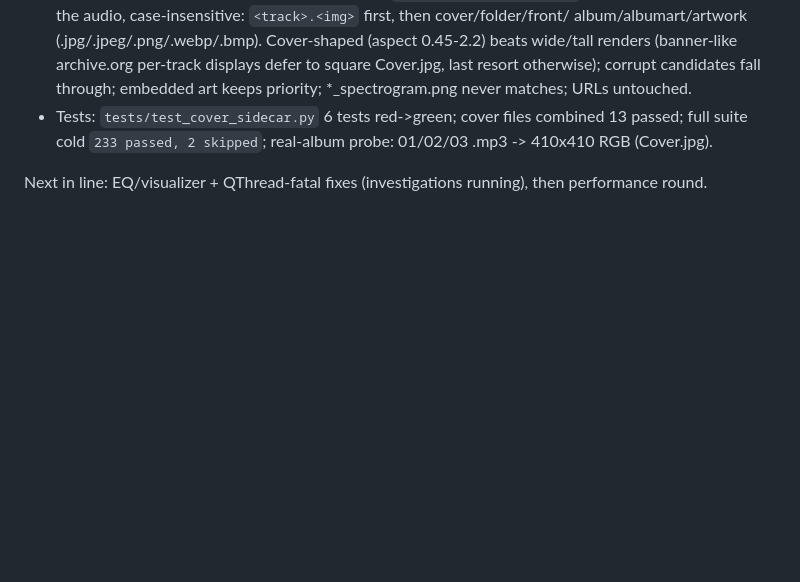
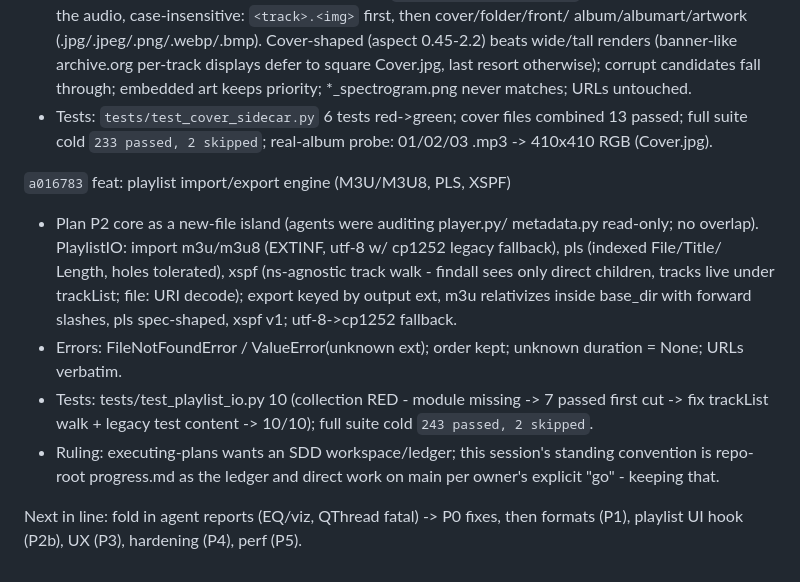
Before and after one commit to PhantomPixelDev/HiCloudMP, a Markdown page: progress.md, the part around the change. Drawn GitHub-style; blank space fills up the shorter version.

Commit message:
docs(progress): ledger P2 playlist_io round (a016783)

```diff
--- a/progress.md
+++ b/progress.md
@@ -82,5 +82,23 @@ Landed with this commit (`feat: tray icon is an accent badge ...`):
   combined 13 passed; full suite cold `233 passed, 2 skipped`; real-album
   probe: 01/02/03 .mp3 -> 410x410 RGB (Cover.jpg).
 
-Next in line: EQ/visualizer + QThread-fatal fixes (investigations running),
-then performance round.
+`a016783` feat: playlist import/export engine (M3U/M3U8, PLS, XSPF)
+- Plan P2 core as a new-file island (agents were auditing player.py/
+  metadata.py read-only; no overlap). PlaylistIO: import m3u/m3u8
+  (EXTINF, utf-8 w/ cp1252 legacy fallback), pls (indexed File/Title/
+  Length, holes tolerated), xspf (ns-agnostic track walk - findall sees
+  only direct children, tracks live under trackList; file: URI decode);
+  export keyed by output ext, m3u relativizes inside base_dir with
+  forward slashes, pls spec-shaped, xspf v1; utf-8->cp1252 fallback.
+- Errors: FileNotFoundError / ValueError(unknown ext); order kept;
+  unknown duration = None; URLs verbatim.
+- Tests: tests/test_playlist_io.py 10 (collection RED - module missing
+  -> 7 passed first cut -> fix trackList walk + legacy test content ->
+  10/10); full suite cold `243 passed, 2 skipped`.
+- Ruling: executing-plans wants an SDD workspace/ledger; this session's
+  standing convention is repo-root progress.md as the ledger and direct
+  work on main per owner's explicit "go" - keeping that.
+
+Next in line: fold in agent reports (EQ/viz, QThread fatal) -> P0 fixes,
+then formats (P1), playlist UI hook (P2b), UX (P3), hardening (P4),
+perf (P5).
```
